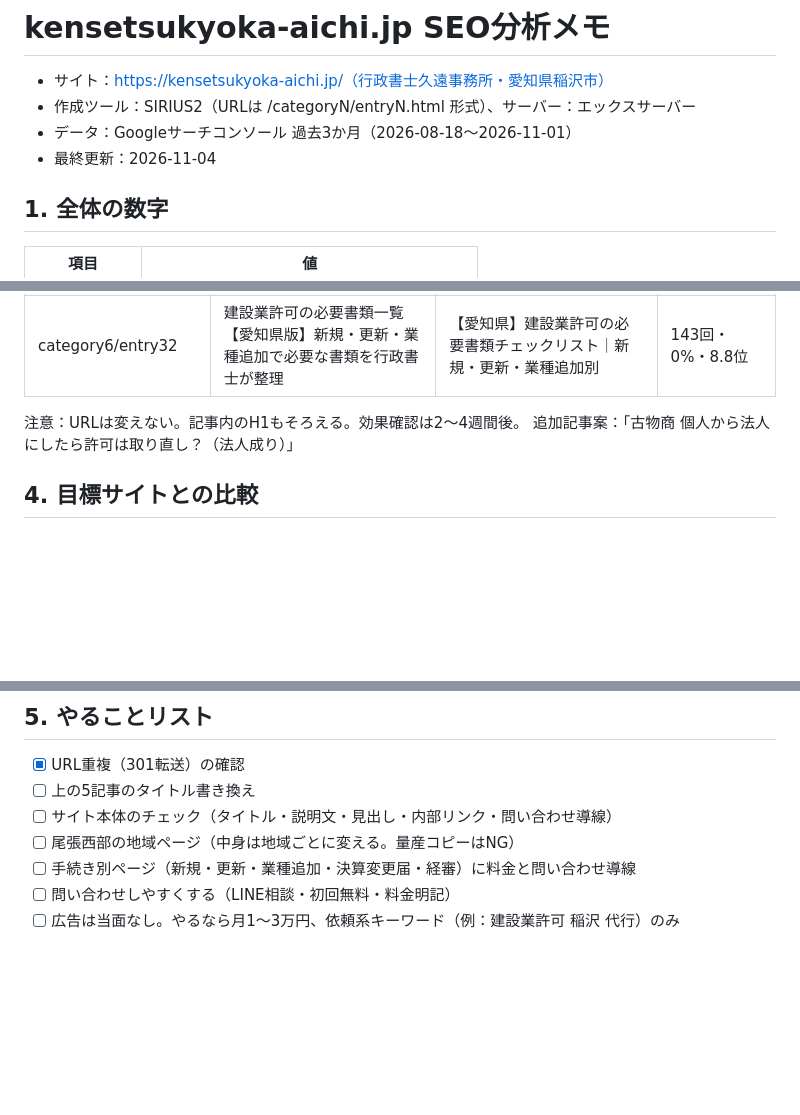
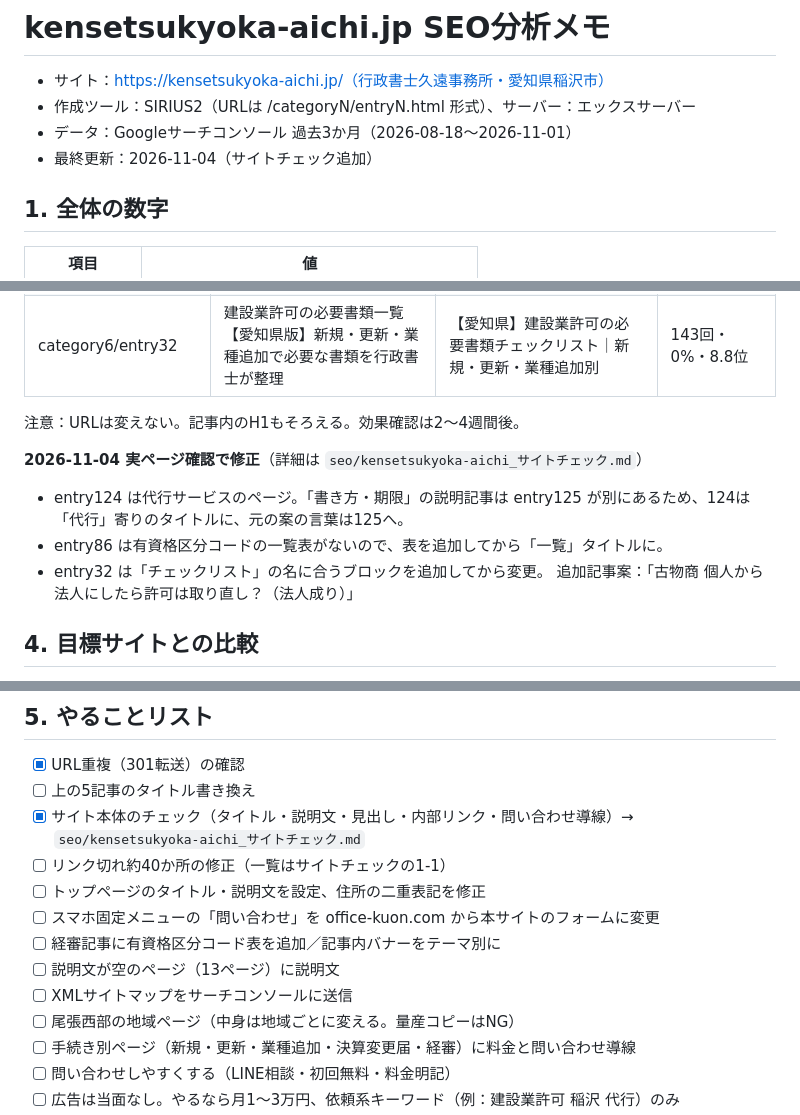
Before and after one commit to wwmocokkdou0124-cyber/kuon_shisha, a Markdown page: seo/kensetsukyoka-aichi_SEO分析.md, 3 parts joined by grey strips. Rendered like a GitHub page; blank space fills up the shorter version.

```diff
--- a/seo/kensetsukyoka-aichi_SEO分析.md
+++ b/seo/kensetsukyoka-aichi_SEO分析.md
@@ -3,7 +3,7 @@
 - サイト：https://kensetsukyoka-aichi.jp/（行政書士久遠事務所・愛知県稲沢市）
 - 作成ツール：SIRIUS2（URLは /categoryN/entryN.html 形式）、サーバー：エックスサーバー
 - データ：Googleサーチコンソール 過去3か月（2026-08-18〜2026-11-01）
-- 最終更新：2026-11-04
+- 最終更新：2026-11-04（サイトチェック追加）
 
 ## 1. 全体の数字
 
@@ -72,6 +72,11 @@ category10/entry120（14.3%）、category10/entry111（7.5%）、category3/entry
 | category6/entry32 | 建設業許可の必要書類一覧【愛知県版】新規・更新・業種追加で必要な書類を行政書士が整理 | 【愛知県】建設業許可の必要書類チェックリスト｜新規・更新・業種追加別 | 143回・0%・8.8位 |
 
 注意：URLは変えない。記事内のH1もそろえる。効果確認は2〜4週間後。
+
+**2026-11-04 実ページ確認で修正**（詳細は `seo/kensetsukyoka-aichi_サイトチェック.md`）
+- entry124 は代行サービスのページ。「書き方・期限」の説明記事は entry125 が別にあるため、124は「代行」寄りのタイトルに、元の案の言葉は125へ。
+- entry86 は有資格区分コードの一覧表がないので、表を追加してから「一覧」タイトルに。
+- entry32 は「チェックリスト」の名に合うブロックを追加してから変更。
 追加記事案：「古物商 個人から法人にしたら許可は取り直し？（法人成り）」
 
 ## 4. 目標サイトとの比較
@@ -89,7 +94,13 @@ category10/entry120（14.3%）、category10/entry111（7.5%）、category3/entry
 
 - [x] URL重複（301転送）の確認
 - [ ] 上の5記事のタイトル書き換え
-- [ ] サイト本体のチェック（タイトル・説明文・見出し・内部リンク・問い合わせ導線）
+- [x] サイト本体のチェック（タイトル・説明文・見出し・内部リンク・問い合わせ導線）→ `seo/kensetsukyoka-aichi_サイトチェック.md`
+- [ ] リンク切れ約40か所の修正（一覧はサイトチェックの1-1）
+- [ ] トップページのタイトル・説明文を設定、住所の二重表記を修正
+- [ ] スマホ固定メニューの「問い合わせ」を office-kuon.com から本サイトのフォームに変更
+- [ ] 経審記事に有資格区分コード表を追加／記事内バナーをテーマ別に
+- [ ] 説明文が空のページ（13ページ）に説明文
+- [ ] XMLサイトマップをサーチコンソールに送信
 - [ ] 尾張西部の地域ページ（中身は地域ごとに変える。量産コピーはNG）
 - [ ] 手続き別ページ（新規・更新・業種追加・決算変更届・経審）に料金と問い合わせ導線
 - [ ] 問い合わせしやすくする（LINE相談・初回無料・料金明記）
```
Also changed, not shown: seo/kensetsukyoka-aichi_サイトチェック.md (added, +259 -0 lines).
